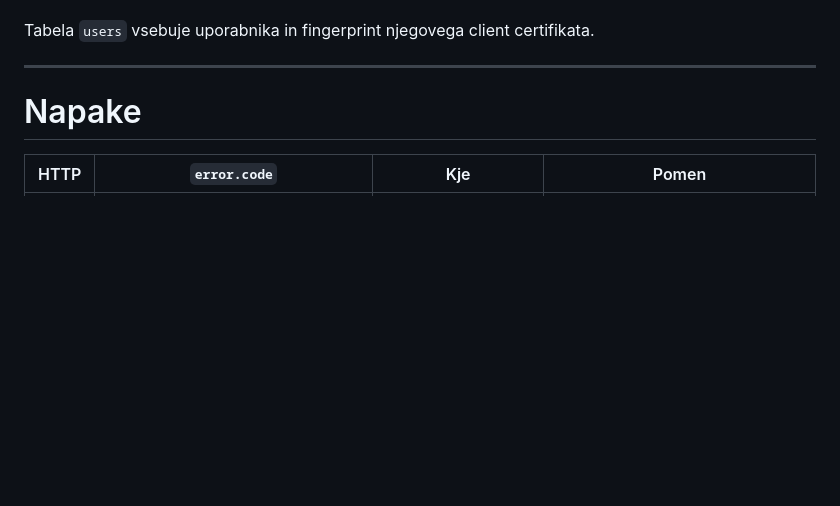
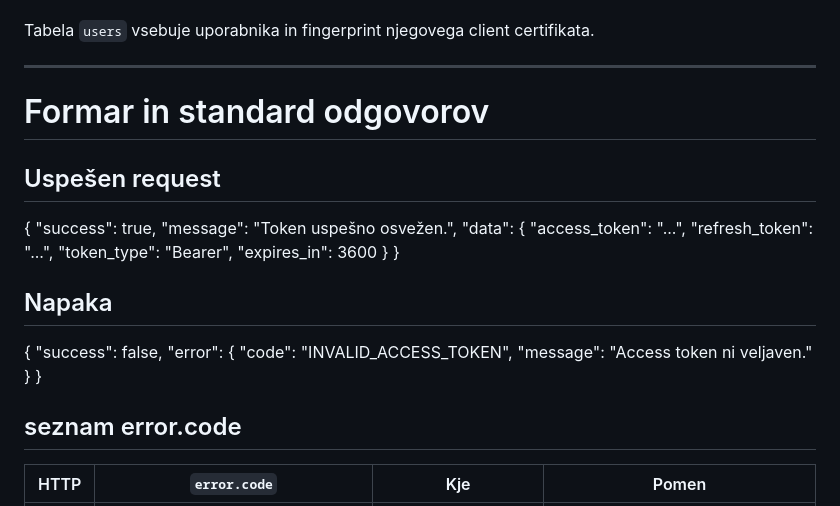
Before and after one commit to enejkr/CertificateDemo, a Markdown page: README.md, the part around the change. GitHub-like rendering; blank space fills up the shorter version.

Commit message:
Update README with response format examples
Added response format examples for successful and error requests in README.

```diff
--- a/README.md
+++ b/README.md
@@ -318,8 +318,28 @@ Tabela `users` vsebuje uporabnika in fingerprint njegovega client certifikata.
 
 ---
 
-# Napake
+# Formar in standard odgovorov
+## Uspešen request
+{
+    "success": true,
+    "message": "Token uspešno osvežen.",
+    "data": {
+        "access_token": "...",
+        "refresh_token": "...",
+        "token_type": "Bearer",
+        "expires_in": 3600
+    }
+}
 
+## Napaka
+{
+    "success": false,
+    "error": {
+        "code": "INVALID_ACCESS_TOKEN",
+        "message": "Access token ni veljaven."
+    }
+}
+## seznam error.code
 | HTTP | `error.code` | Kje | Pomen |
 |---:|---|---|---|
 | 400 | `BAD_REQUEST` | endpoint | Zahteva je sintaktično/nepričakovano napačna |
```
